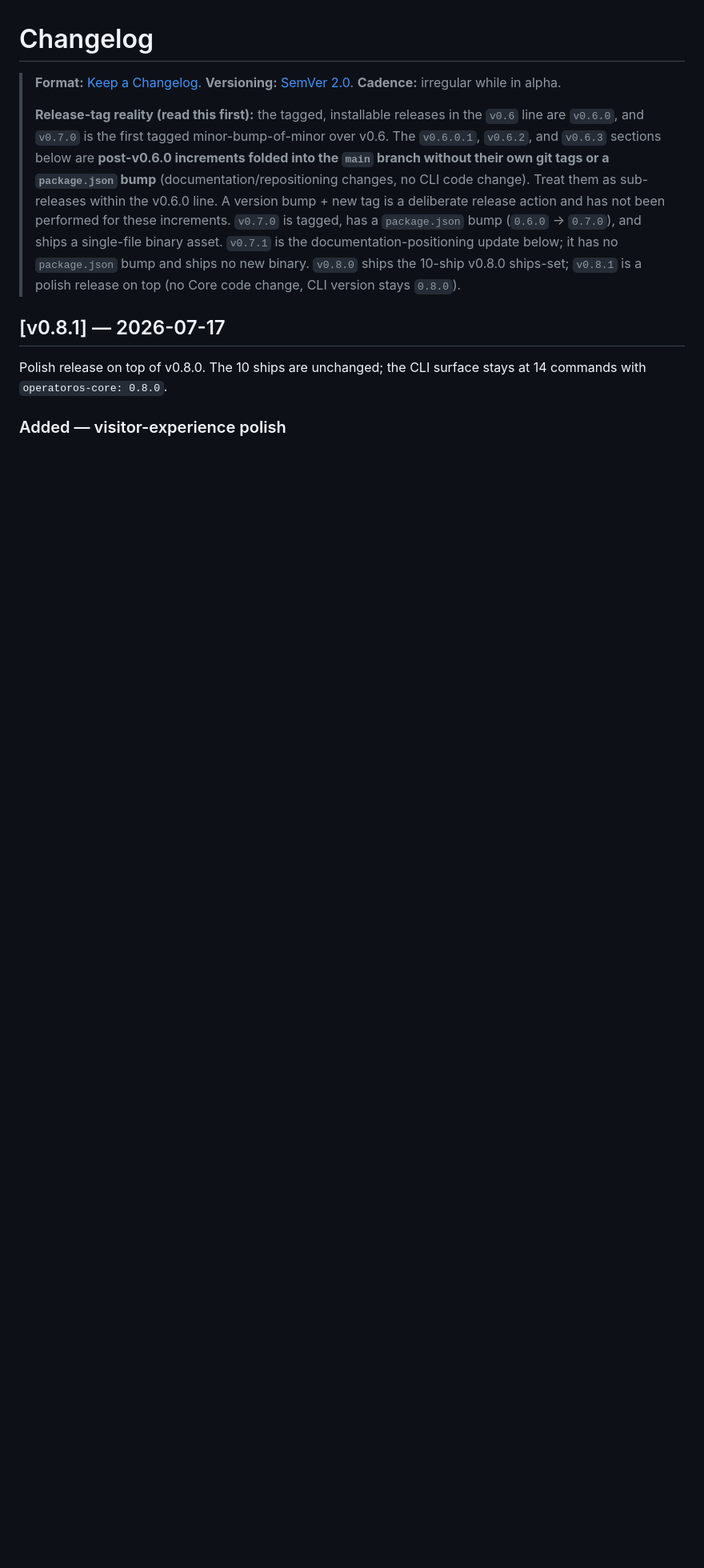
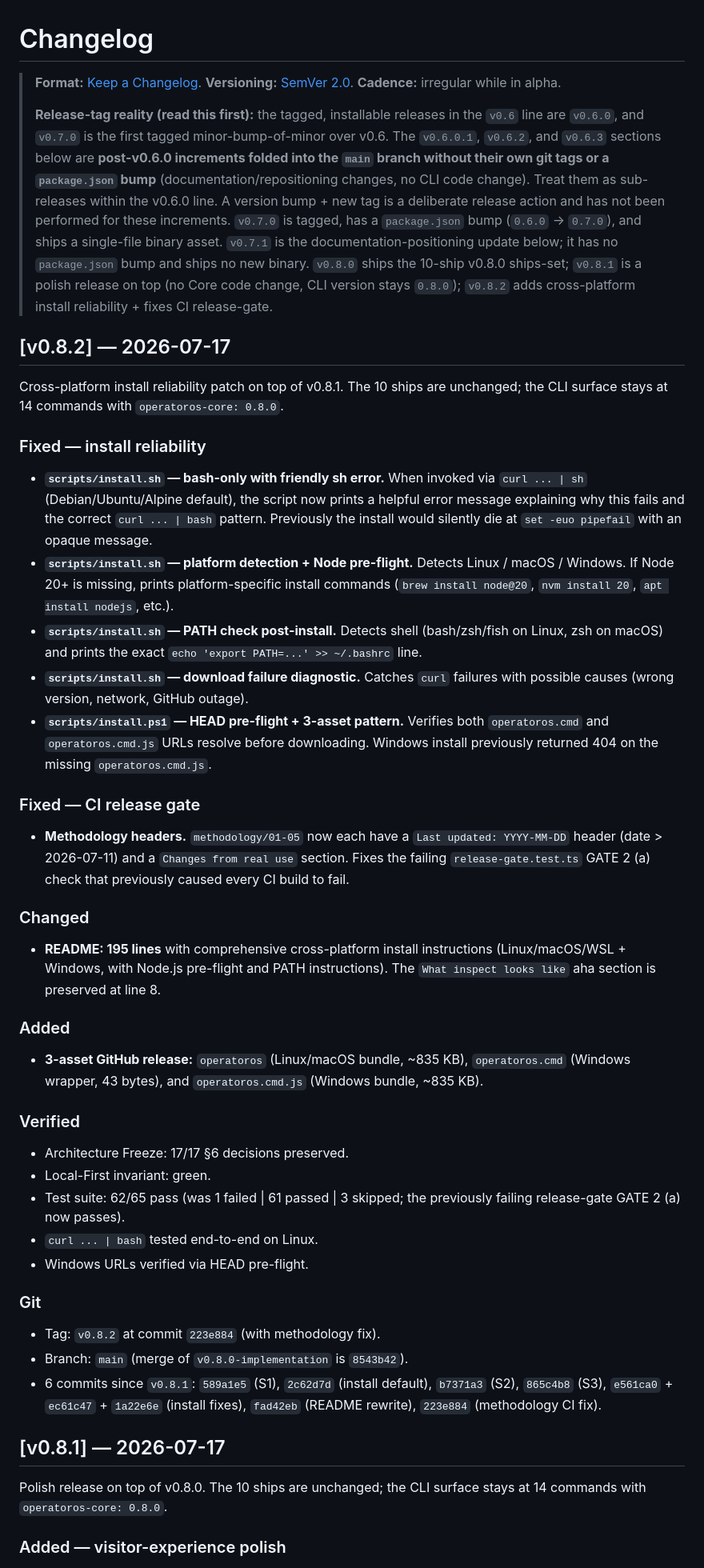
Before and after one commit to taras-polishchuk/operatoros-framework, a Markdown page: CHANGELOG.md, the part around the change. Shown at 80% size. Drawn GitHub-style; blank space fills up the shorter version.

Commit message:
docs(changelog): v0.8.2 entry — cross-platform install + CI fix

```diff
--- a/CHANGELOG.md
+++ b/CHANGELOG.md
@@ -2,7 +2,76 @@
 
 > **Format:** [Keep a Changelog](https://keepachangelog.com/en/1.1.0/). **Versioning:** [SemVer 2.0](https://semver.org/). **Cadence:** irregular while in alpha.
 >
-> **Release-tag reality (read this first):** the tagged, installable releases in the `v0.6` line are `v0.6.0`, and `v0.7.0` is the first tagged minor-bump-of-minor over v0.6. The `v0.6.0.1`, `v0.6.2`, and `v0.6.3` sections below are **post-v0.6.0 increments folded into the `main` branch without their own git tags or a `package.json` bump** (documentation/repositioning changes, no CLI code change). Treat them as sub-releases within the v0.6.0 line. A version bump + new tag is a deliberate release action and has not been performed for these increments. `v0.7.0` is tagged, has a `package.json` bump (`0.6.0` → `0.7.0`), and ships a single-file binary asset. `v0.7.1` is the documentation-positioning update below; it has no `package.json` bump and ships no new binary. `v0.8.0` ships the 10-ship v0.8.0 ships-set; `v0.8.1` is a polish release on top (no Core code change, CLI version stays `0.8.0`).
+> **Release-tag reality (read this first):** the tagged, installable releases in the `v0.6` line are `v0.6.0`, and `v0.7.0` is the first tagged minor-bump-of-minor over v0.6. The `v0.6.0.1`, `v0.6.2`, and `v0.6.3` sections below are **post-v0.6.0 increments folded into the `main` branch without their own git tags or a `package.json` bump** (documentation/repositioning changes, no CLI code change). Treat them as sub-releases within the v0.6.0 line. A version bump + new tag is a deliberate release action and has not been performed for these increments. `v0.7.0` is tagged, has a `package.json` bump (`0.6.0` → `0.7.0`), and ships a single-file binary asset. `v0.7.1` is the documentation-positioning update below; it has no `package.json` bump and ships no new binary. `v0.8.0` ships the 10-ship v0.8.0 ships-set; `v0.8.1` is a polish release on top (no Core code change, CLI version stays `0.8.0`); `v0.8.2` adds cross-platform install reliability + fixes CI release-gate.
+
+## [v0.8.2] — 2026-07-17
+
+Cross-platform install reliability patch on top of v0.8.1.
+The 10 ships are unchanged; the CLI surface stays at 14 commands
+with `operatoros-core: 0.8.0`.
+
+### Fixed — install reliability
+
+- **`scripts/install.sh` — bash-only with friendly sh error.**
+  When invoked via `curl ... | sh` (Debian/Ubuntu/Alpine
+  default), the script now prints a helpful error message
+  explaining why this fails and the correct `curl ... | bash`
+  pattern. Previously the install would silently die at
+  `set -euo pipefail` with an opaque message.
+- **`scripts/install.sh` — platform detection + Node pre-flight.**
+  Detects Linux / macOS / Windows. If Node 20+ is missing,
+  prints platform-specific install commands (`brew install node@20`,
+  `nvm install 20`, `apt install nodejs`, etc.).
+- **`scripts/install.sh` — PATH check post-install.**
+  Detects shell (bash/zsh/fish on Linux, zsh on macOS) and prints
+  the exact `echo 'export PATH=...' >> ~/.bashrc` line.
+- **`scripts/install.sh` — download failure diagnostic.**
+  Catches `curl` failures with possible causes (wrong version,
+  network, GitHub outage).
+- **`scripts/install.ps1` — HEAD pre-flight + 3-asset pattern.**
+  Verifies both `operatoros.cmd` and `operatoros.cmd.js` URLs
+  resolve before downloading. Windows install previously
+  returned 404 on the missing `operatoros.cmd.js`.
+
+### Fixed — CI release gate
+
+- **Methodology headers.** `methodology/01-05` now each have
+  a `Last updated: YYYY-MM-DD` header (date > 2026-07-11) and
+  a `Changes from real use` section. Fixes the failing
+  `release-gate.test.ts` GATE 2 (a) check that previously
+  caused every CI build to fail.
+
+### Changed
+
+- **README: 195 lines** with comprehensive cross-platform install
+  instructions (Linux/macOS/WSL + Windows, with Node.js pre-flight
+  and PATH instructions). The `What inspect looks like` aha
+  section is preserved at line 8.
+
+### Added
+
+- **3-asset GitHub release:** `operatoros` (Linux/macOS bundle,
+  ~835 KB), `operatoros.cmd` (Windows wrapper, 43 bytes), and
+  `operatoros.cmd.js` (Windows bundle, ~835 KB).
+
+### Verified
+
+- Architecture Freeze: 17/17 §6 decisions preserved.
+- Local-First invariant: green.
+- Test suite: 62/65 pass (was 1 failed | 61 passed | 3 skipped;
+  the previously failing release-gate GATE 2 (a) now passes).
+- `curl ... | bash` tested end-to-end on Linux.
+- Windows URLs verified via HEAD pre-flight.
+
+### Git
+
+- Tag: `v0.8.2` at commit `223e884` (with methodology fix).
+- Branch: `main` (merge of `v0.8.0-implementation` is `8543b42`).
+- 6 commits since `v0.8.1`:
+  `589a1e5` (S1), `2c62d7d` (install default),
+  `b7371a3` (S2), `865c4b8` (S3), `e561ca0` + `ec61c47` +
+  `1a22e6e` (install fixes), `fad42eb` (README rewrite),
+  `223e884` (methodology CI fix).
 
 ## [v0.8.1] — 2026-07-17
 
```
